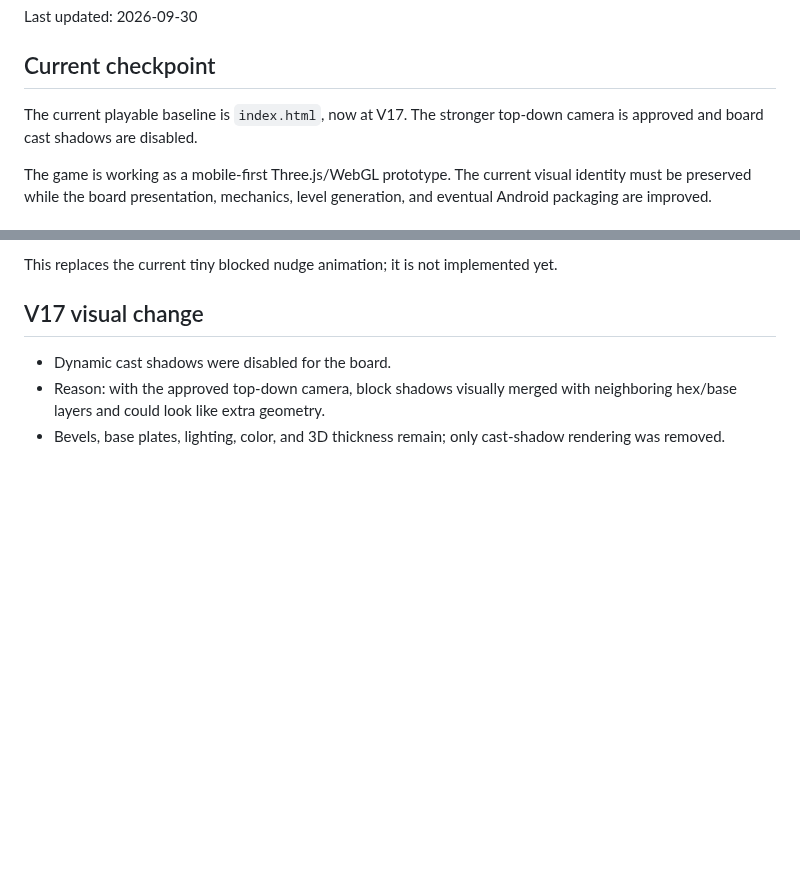
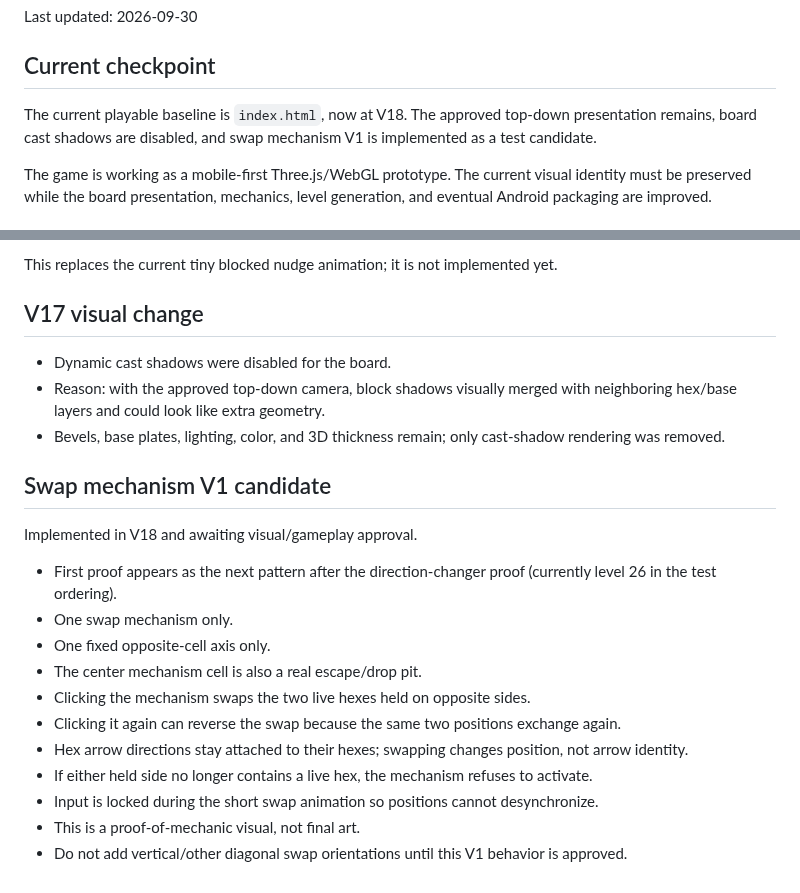
Before and after one commit to kelacumelam-cyber/Hexiva, a Markdown page: PROJECT_STATE.md, 2 parts joined by grey strips. Rendered like a GitHub page; blank space fills up the shorter version.

Commit message:
Record V18 swap mechanism candidate

```diff
--- a/PROJECT_STATE.md
+++ b/PROJECT_STATE.md
@@ -4,7 +4,7 @@ Last updated: 2026-09-30
 
 ## Current checkpoint
 
-The current playable baseline is `index.html`, now at V17. The stronger top-down camera is approved and board cast shadows are disabled.
+The current playable baseline is `index.html`, now at V18. The approved top-down presentation remains, board cast shadows are disabled, and swap mechanism V1 is implemented as a test candidate.
 
 The game is working as a mobile-first Three.js/WebGL prototype. The current visual identity must be preserved while the board presentation, mechanics, level generation, and eventual Android packaging are improved.
 
@@ -202,3 +202,20 @@ This replaces the current tiny blocked nudge animation; it is not implemented ye
 - Dynamic cast shadows were disabled for the board.
 - Reason: with the approved top-down camera, block shadows visually merged with neighboring hex/base layers and could look like extra geometry.
 - Bevels, base plates, lighting, color, and 3D thickness remain; only cast-shadow rendering was removed.
+
+
+## Swap mechanism V1 candidate
+
+Implemented in V18 and awaiting visual/gameplay approval.
+
+- First proof appears as the next pattern after the direction-changer proof (currently level 26 in the test ordering).
+- One swap mechanism only.
+- One fixed opposite-cell axis only.
+- The center mechanism cell is also a real escape/drop pit.
+- Clicking the mechanism swaps the two live hexes held on opposite sides.
+- Clicking it again can reverse the swap because the same two positions exchange again.
+- Hex arrow directions stay attached to their hexes; swapping changes position, not arrow identity.
+- If either held side no longer contains a live hex, the mechanism refuses to activate.
+- Input is locked during the short swap animation so positions cannot desynchronize.
+- This is a proof-of-mechanic visual, not final art.
+- Do not add vertical/other diagonal swap orientations until this V1 behavior is approved.
```
